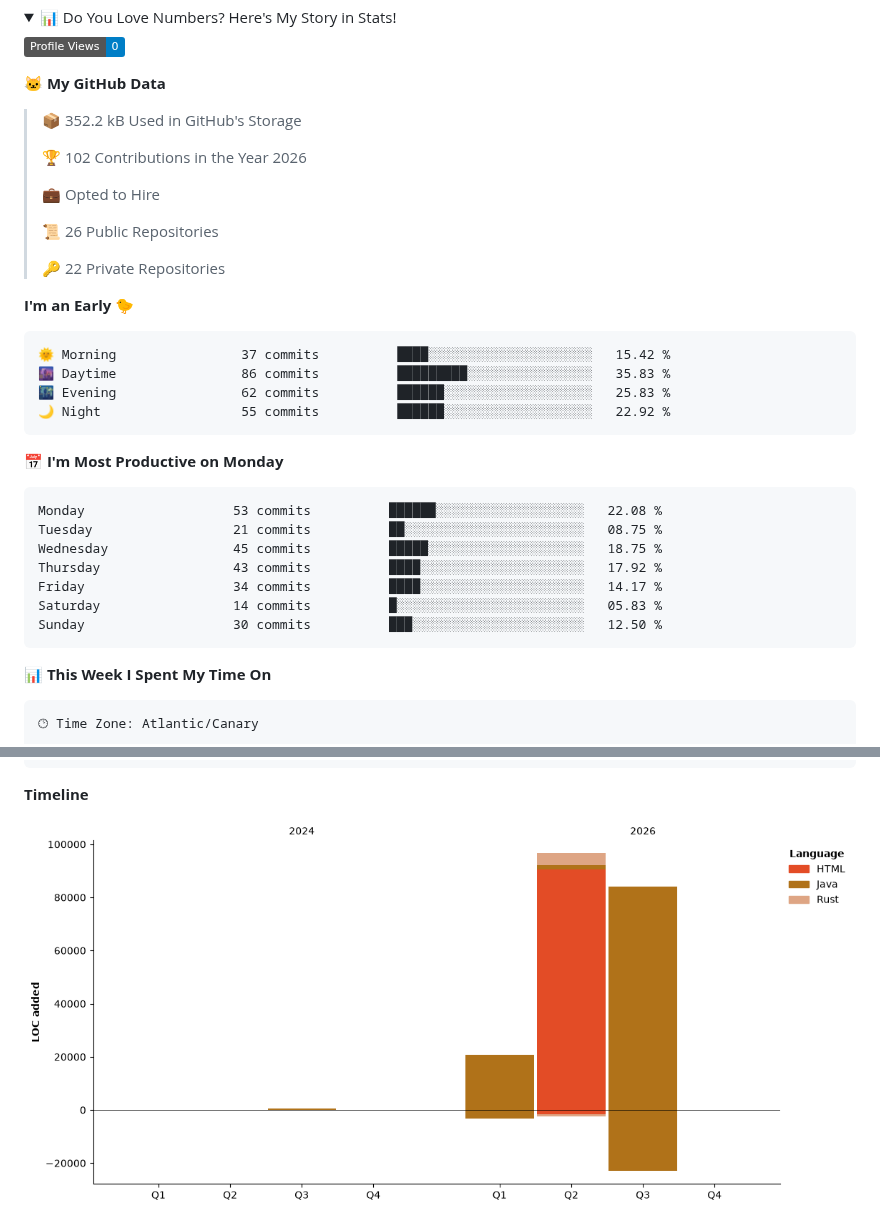
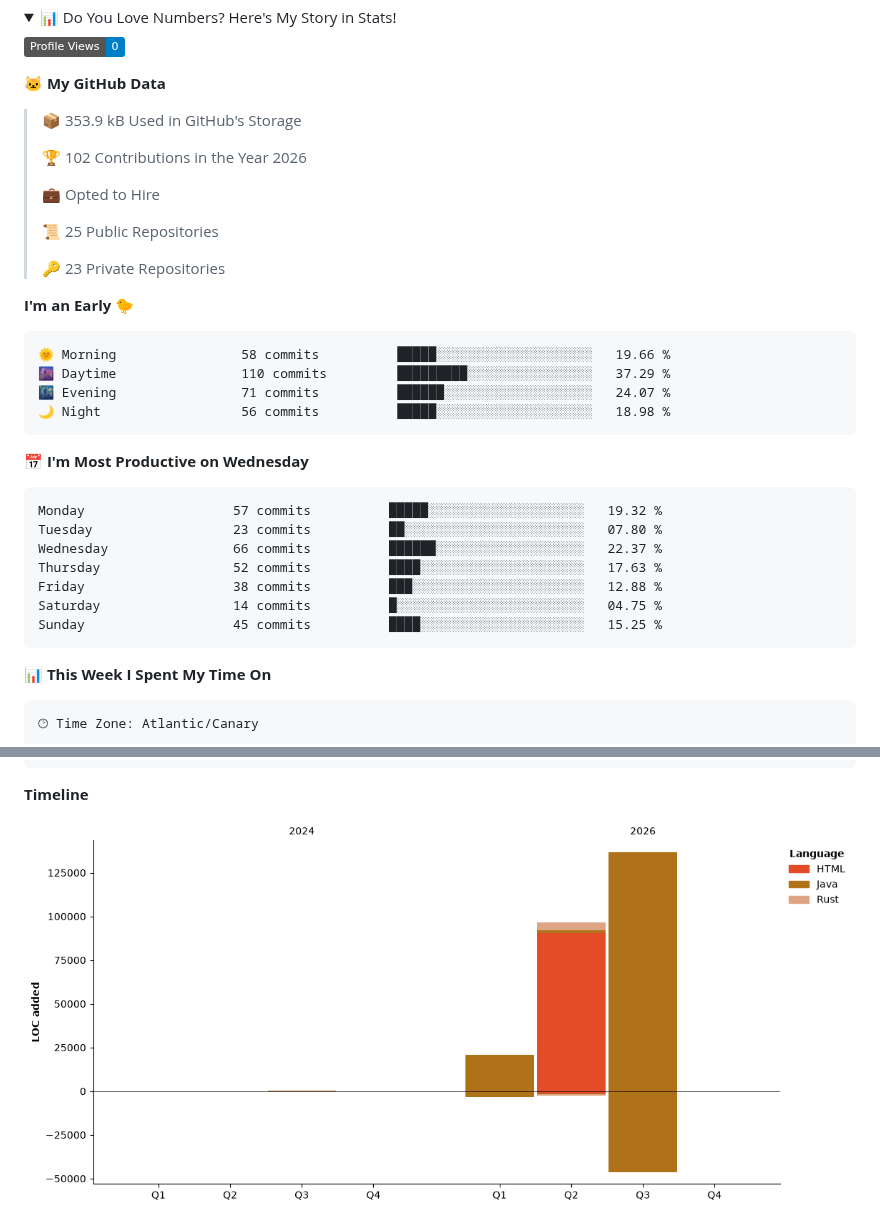
Before and after one commit to erikandreasdev/erikandreasdev, a Markdown page: README.md, 2 parts joined by grey strips. GitHub-like rendering; pictures changed too: assets/bar_graph.png; folded sections open; badges without logos.

Commit message:
Updated with Dev Metrics

````diff
--- a/README.md
+++ b/README.md
@@ -56,34 +56,34 @@
 
 **🐱 My GitHub Data**
 
-> 📦 352.2 kB Used in GitHub's Storage
+> 📦 353.9 kB Used in GitHub's Storage
  >
 > 🏆 102 Contributions in the Year 2026
  >
 > 💼 Opted to Hire
  >
-> 📜 26 Public Repositories
+> 📜 25 Public Repositories
  >
-> 🔑 22 Private Repositories
+> 🔑 23 Private Repositories
  >
 **I'm an Early 🐤**
 
 ```text
-🌞 Morning                37 commits          ████░░░░░░░░░░░░░░░░░░░░░   15.42 %
-🌆 Daytime                86 commits          █████████░░░░░░░░░░░░░░░░   35.83 %
-🌃 Evening                62 commits          ██████░░░░░░░░░░░░░░░░░░░   25.83 %
-🌙 Night                  55 commits          ██████░░░░░░░░░░░░░░░░░░░   22.92 %
+🌞 Morning                58 commits          █████░░░░░░░░░░░░░░░░░░░░   19.66 %
+🌆 Daytime                110 commits         █████████░░░░░░░░░░░░░░░░   37.29 %
+🌃 Evening                71 commits          ██████░░░░░░░░░░░░░░░░░░░   24.07 %
+🌙 Night                  56 commits          █████░░░░░░░░░░░░░░░░░░░░   18.98 %
 ```
-📅 **I'm Most Productive on Monday**
+📅 **I'm Most Productive on Wednesday**
 
 ```text
-Monday                   53 commits          ██████░░░░░░░░░░░░░░░░░░░   22.08 %
-Tuesday                  21 commits          ██░░░░░░░░░░░░░░░░░░░░░░░   08.75 %
-Wednesday                45 commits          █████░░░░░░░░░░░░░░░░░░░░   18.75 %
-Thursday                 43 commits          ████░░░░░░░░░░░░░░░░░░░░░   17.92 %
-Friday                   34 commits          ████░░░░░░░░░░░░░░░░░░░░░   14.17 %
-Saturday                 14 commits          █░░░░░░░░░░░░░░░░░░░░░░░░   05.83 %
-Sunday                   30 commits          ███░░░░░░░░░░░░░░░░░░░░░░   12.50 %
+Monday                   57 commits          █████░░░░░░░░░░░░░░░░░░░░   19.32 %
+Tuesday                  23 commits          ██░░░░░░░░░░░░░░░░░░░░░░░   07.80 %
+Wednesday                66 commits          ██████░░░░░░░░░░░░░░░░░░░   22.37 %
+Thursday                 52 commits          ████░░░░░░░░░░░░░░░░░░░░░   17.63 %
+Friday                   38 commits          ███░░░░░░░░░░░░░░░░░░░░░░   12.88 %
+Saturday                 14 commits          █░░░░░░░░░░░░░░░░░░░░░░░░   04.75 %
+Sunday                   45 commits          ████░░░░░░░░░░░░░░░░░░░░░   15.25 %
 ```
 
 
````
Also changed, not shown: other parts of README.md (+1 -1 lines).
